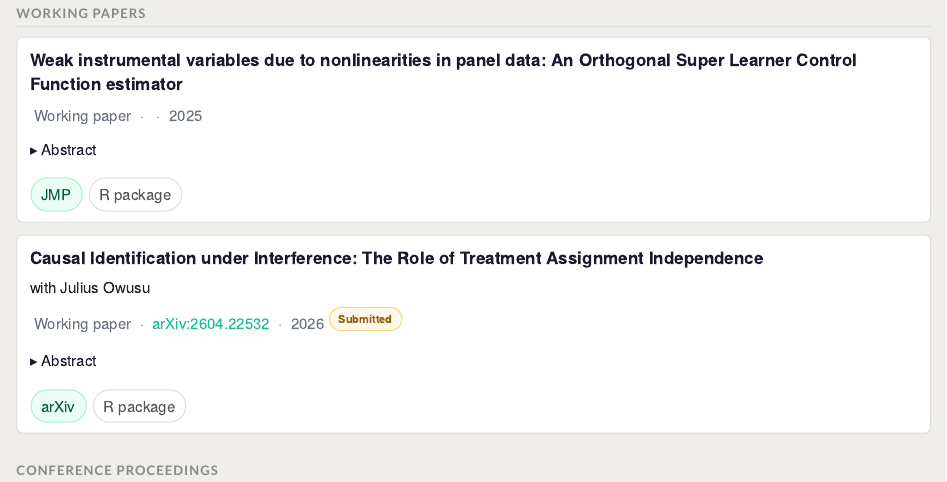
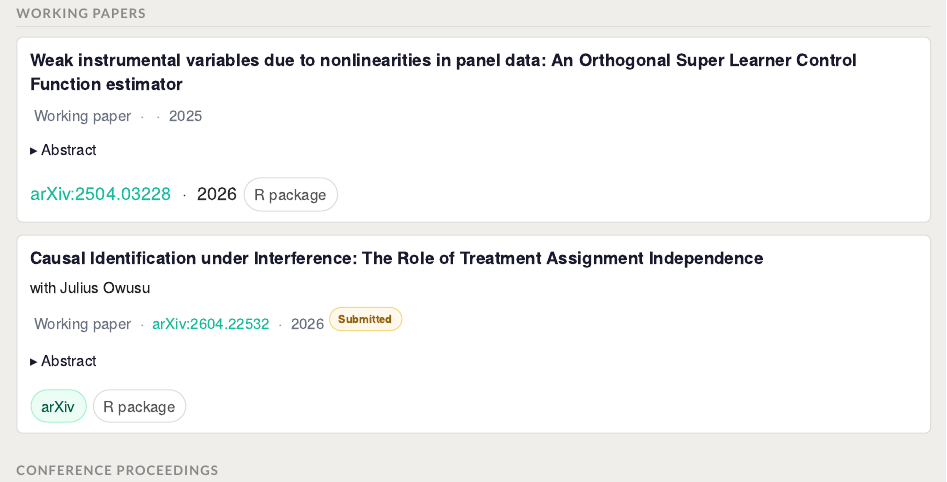
Before and after one commit to monikavila/monikavila.github.io, a Quarto document (research.qmd): the page in a window 1100 px wide, from 90 px down. Rendered offline with R 4.5, knitr and Pandoc in place of Quarto, with nearby package versions.

Commit message:
modified JMP

```diff
--- a/research.qmd
+++ b/research.qmd
@@ -28,7 +28,7 @@ toc: false
     </p>
   </details>
  <div class="paper-links">
-    <a href="assets/main_corrected _shorter.pdf" class="pill pill-arxiv">JMP</a>
+    <a href="https://arxiv.org/abs/2504.03228"> arXiv:2504.03228 </a> &nbsp;·&nbsp; 2026
     <a href="mailto:monika.avila@unige.ch?subject=Request%3A%20SLCFE%20R%20package&body=Dear%20Monika%2C%0A%0AI%20am%20interested%20in%20accessing%20your%20SLCFE%20R%20package.%0A%0ABest%20regards%2C" class="pill">R package</a>
   </div>
 </div>
```
Also changed, not shown: .quarto/idx/index.qmd.json, .quarto/idx/research.qmd.json, docs/search.json, 2 other files.
